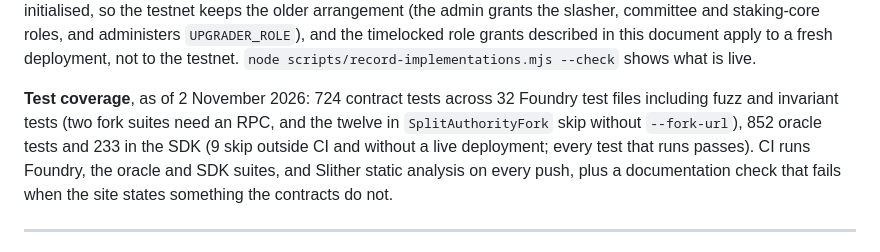
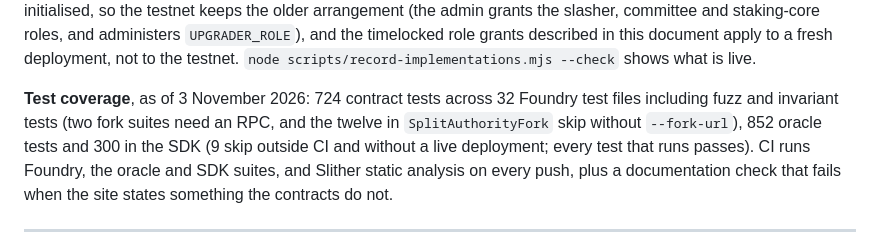
Before and after one commit to RunTimeAdmin/Sigvara, a Markdown page: docs/whitepaper.md, the part around the change. Drawn GitHub-style.

```diff
--- a/docs/whitepaper.md
+++ b/docs/whitepaper.md
@@ -633,9 +633,9 @@ roles, and administers `UPGRADER_ROLE`), and the timelocked role grants describe
 apply to a fresh deployment, not to the testnet.
 `node scripts/record-implementations.mjs --check` shows what is live.
 
-**Test coverage**, as of 2 November 2026: 724 contract tests across 32 Foundry test files
+**Test coverage**, as of 3 November 2026: 724 contract tests across 32 Foundry test files
 including fuzz and invariant tests (two fork suites need an RPC, and the twelve in
-`SplitAuthorityFork` skip without `--fork-url`), 852 oracle tests and 233 in the SDK (9 skip
+`SplitAuthorityFork` skip without `--fork-url`), 852 oracle tests and 300 in the SDK (9 skip
 outside CI and without a live deployment; every test that runs passes). CI runs Foundry, the oracle and
 SDK suites, and Slither static analysis on every push, plus a documentation check that
 fails when the site states something the contracts do not.
```
Also changed, not shown: README.md (+2 -2 lines).
